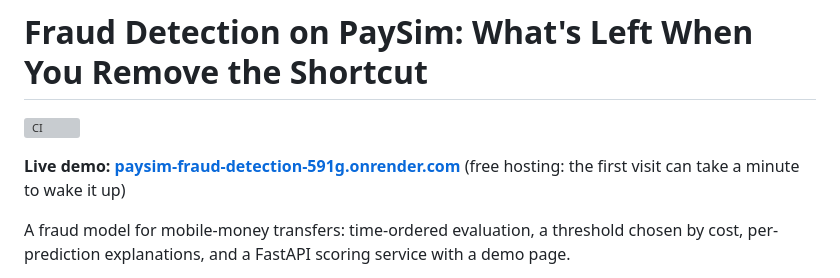
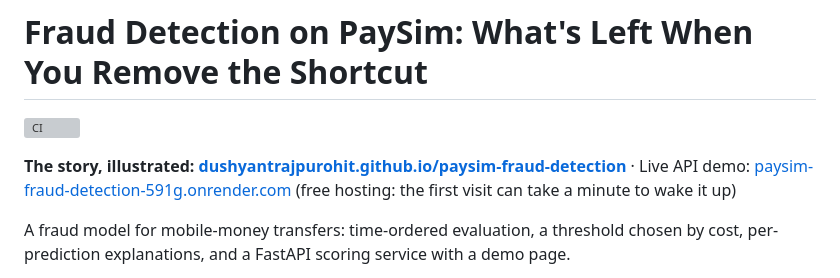
Before and after one commit to DushyantRajpurohit/paysim-fraud-detection, a Markdown page: README.md, the part around the change. GitHub-like rendering; grey boxes are pictures that could not be loaded.

Commit message:
README: link the illustrated story site
Co-Authored-By: Claude Opus 5.5 <noreply@anthropic.com>

```diff
--- a/README.md
+++ b/README.md
@@ -2,7 +2,7 @@
 
 [![CI](../../actions/workflows/ci.yml/badge.svg)](../../actions/workflows/ci.yml)
 
-**Live demo: [paysim-fraud-detection-591g.onrender.com](https://paysim-fraud-detection-591g.onrender.com)** (free hosting: the first visit can take a minute to wake it up)
+**The story, illustrated: [dushyantrajpurohit.github.io/paysim-fraud-detection](https://dushyantrajpurohit.github.io/paysim-fraud-detection/)** · Live API demo: [paysim-fraud-detection-591g.onrender.com](https://paysim-fraud-detection-591g.onrender.com) (free hosting: the first visit can take a minute to wake it up)
 
 A fraud model for mobile-money transfers: time-ordered evaluation, a threshold
 chosen by cost, per-prediction explanations, and a FastAPI scoring service
```
